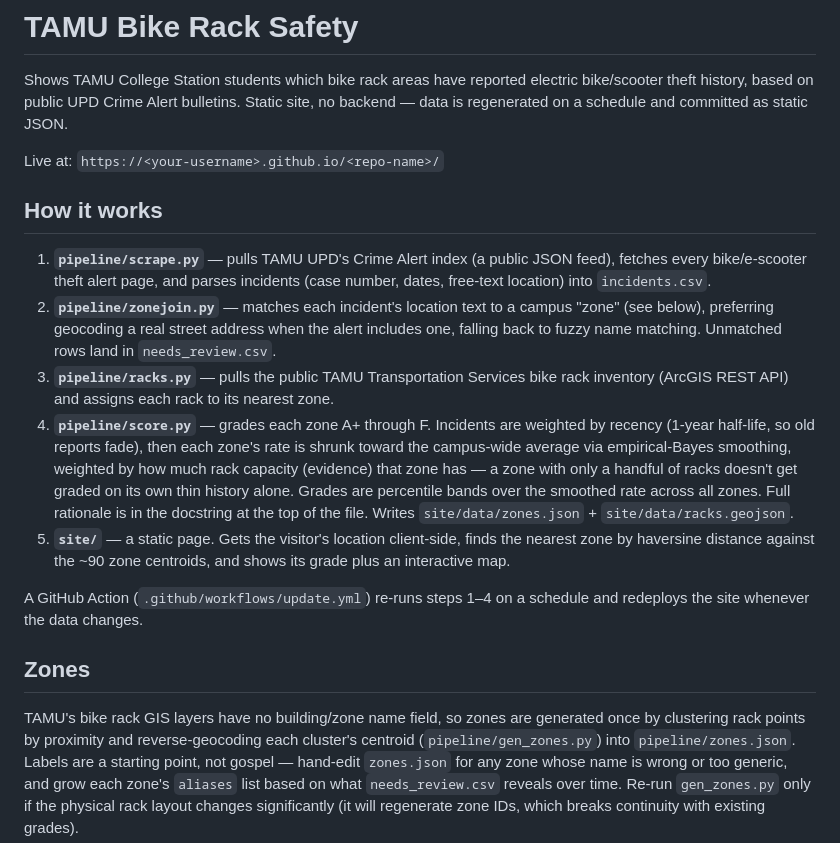
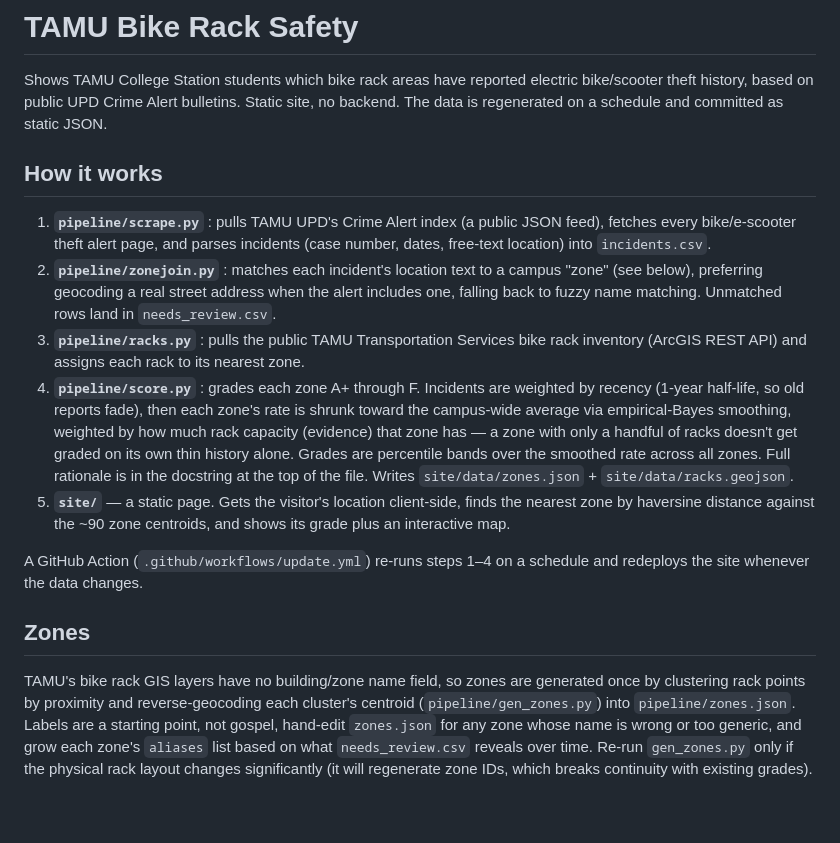
Before and after one commit to Prat-yush/tamu-bike-safety, a Markdown page: README.md, the part around one of its changes. Drawn GitHub-style; blank space fills up the shorter version.

Commit message:
Refine language and formatting in README.md
Updated wording for clarity and consistency throughout the README file.

```diff
--- a/README.md
+++ b/README.md
@@ -2,24 +2,22 @@
 
 Shows TAMU College Station students which bike rack areas have reported
 electric bike/scooter theft history, based on public UPD Crime Alert
-bulletins. Static site, no backend — data is regenerated on a schedule and
+bulletins. Static site, no backend. The data is regenerated on a schedule and
 committed as static JSON.
-
-Live at: `https://<your-username>.github.io/<repo-name>/`
 
 ## How it works
 
-1. **`pipeline/scrape.py`** — pulls TAMU UPD's Crime Alert index (a public
+1. **`pipeline/scrape.py`** : pulls TAMU UPD's Crime Alert index (a public
    JSON feed), fetches every bike/e-scooter theft alert page, and parses
    incidents (case number, dates, free-text location) into `incidents.csv`.
-2. **`pipeline/zonejoin.py`** — matches each incident's location text to a
+2. **`pipeline/zonejoin.py`** : matches each incident's location text to a
    campus "zone" (see below), preferring geocoding a real street address
    when the alert includes one, falling back to fuzzy name matching.
    Unmatched rows land in `needs_review.csv`.
-3. **`pipeline/racks.py`** — pulls the public TAMU Transportation Services
+3. **`pipeline/racks.py`** : pulls the public TAMU Transportation Services
    bike rack inventory (ArcGIS REST API) and assigns each rack to its
    nearest zone.
-4. **`pipeline/score.py`** — grades each zone A+ through F. Incidents are
+4. **`pipeline/score.py`** : grades each zone A+ through F. Incidents are
    weighted by recency (1-year half-life, so old reports fade), then each
    zone's rate is shrunk toward the campus-wide average via empirical-Bayes
    smoothing, weighted by how much rack capacity (evidence) that zone has —
@@ -39,7 +37,7 @@ schedule and redeploys the site whenever the data changes.
 TAMU's bike rack GIS layers have no building/zone name field, so zones are
 generated once by clustering rack points by proximity and reverse-geocoding
 each cluster's centroid (`pipeline/gen_zones.py`) into `pipeline/zones.json`.
-Labels are a starting point, not gospel — hand-edit `zones.json` for any
+Labels are a starting point, not gospel, hand-edit `zones.json` for any
 zone whose name is wrong or too generic, and grow each zone's `aliases`
 list based on what `needs_review.csv` reveals over time. Re-run
 `gen_zones.py` only if the physical rack layout changes significantly (it
```
Also changed, not shown: other parts of README.md (+1 -1 lines).
